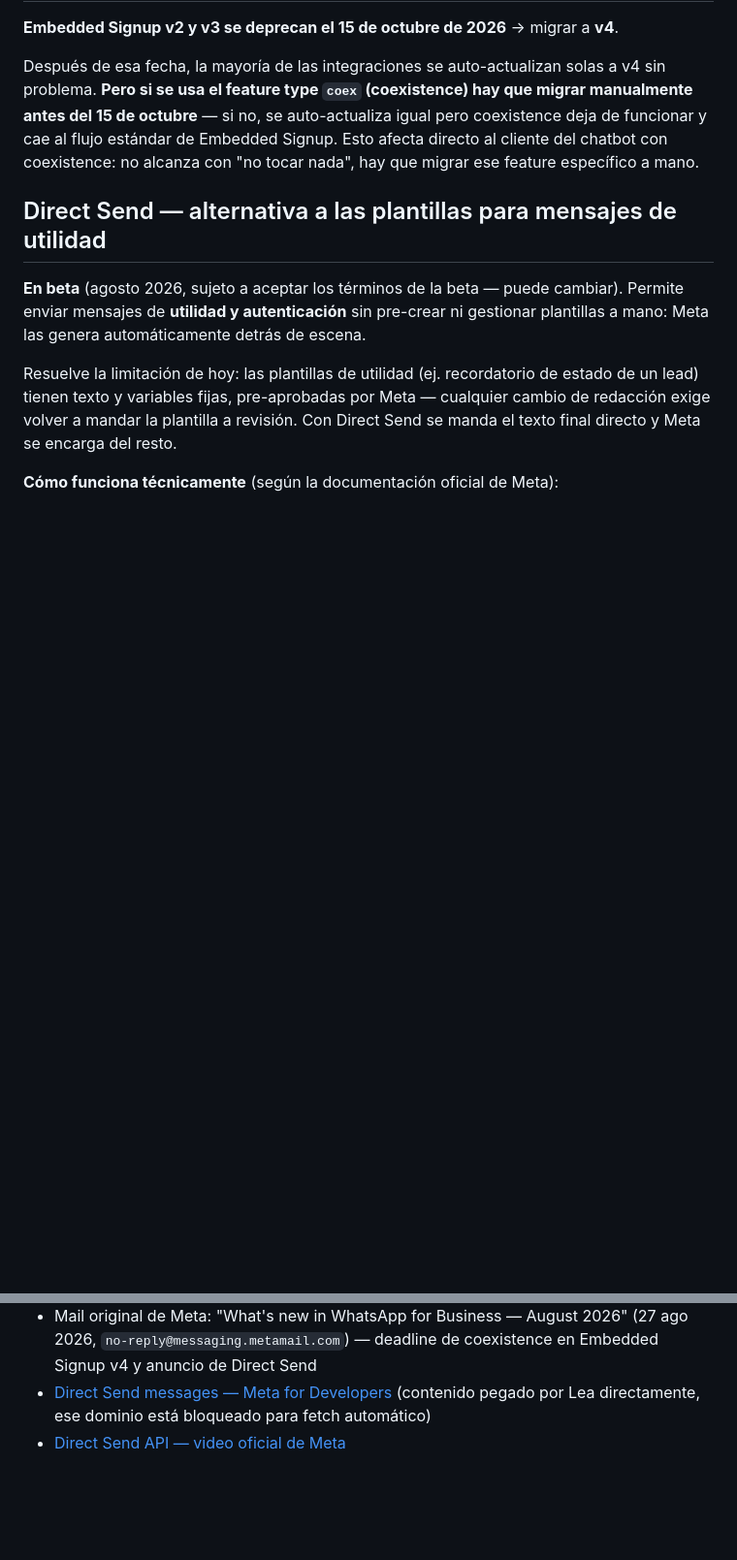
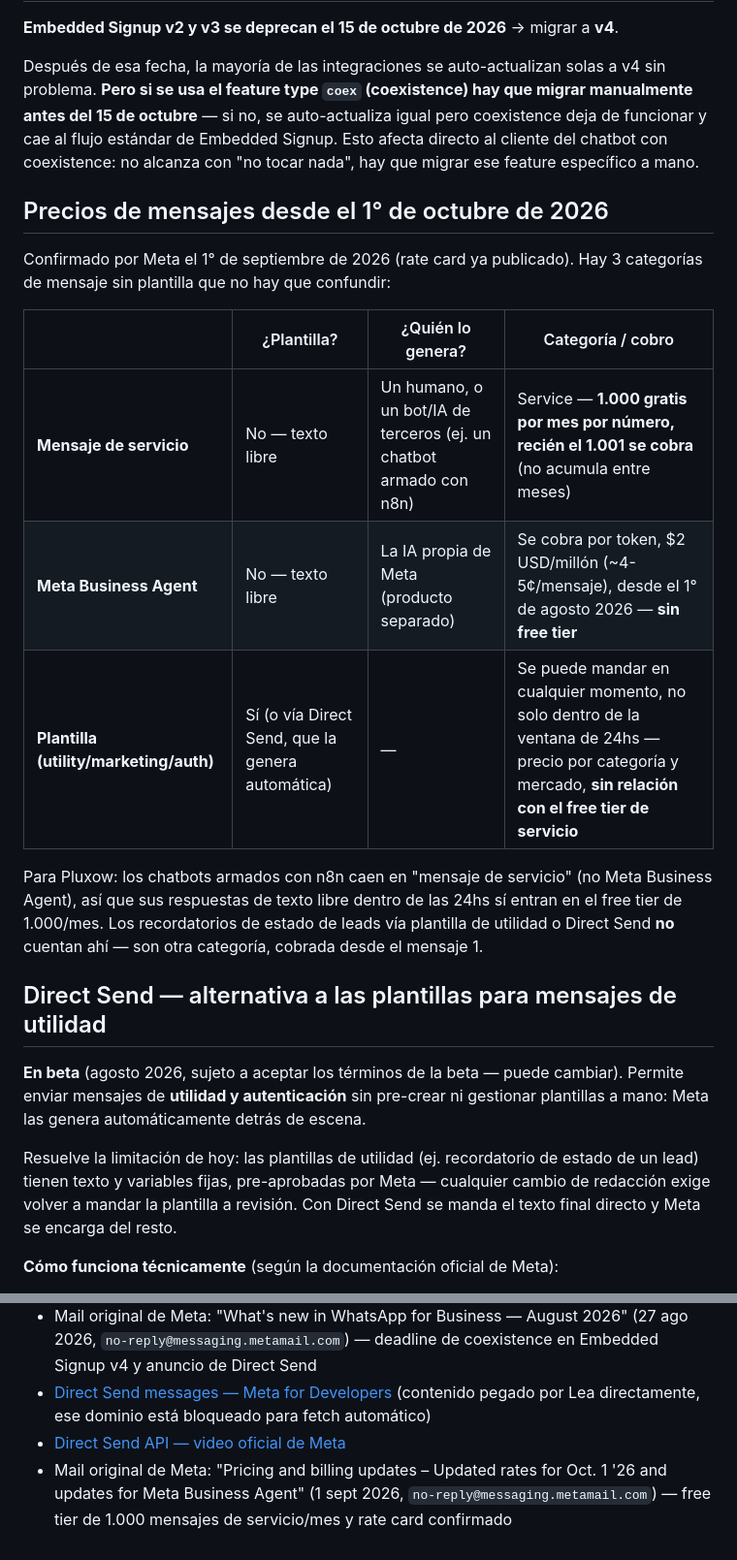
Before and after one commit to pluxow/home, a Markdown page: arquitectura-whatsapp-clientes.md, 2 parts joined by grey strips. Shown at 97% size. Drawn GitHub-style; blank space fills up the shorter version.

Commit message:
Confirmar precios de mensajes desde 1 oct 2026 con rate card oficial
Meta publicó el rate card definitivo el 1 sept 2026: free tier de
1.000 mensajes de servicio gratis por mes por número, y tabla
aclarando la diferencia entre mensaje de servicio, Meta Business Agent
y plantilla (utility/marketing/auth) para no confundir categorías.

Co-Authored-By: Claude Sonnet 5 <noreply@anthropic.com>
Claude-Session: https://claude.ai/code/session_01FtaMbipB1mEQxSZreqP3Za

```diff
--- a/arquitectura-whatsapp-clientes.md
+++ b/arquitectura-whatsapp-clientes.md
@@ -46,6 +46,18 @@ Ventaja: si el cliente deja de trabajar con Pluxow, se lleva su número, histori
 
 Después de esa fecha, la mayoría de las integraciones se auto-actualizan solas a v4 sin problema. **Pero si se usa el feature type `coex` (coexistence) hay que migrar manualmente antes del 15 de octubre** — si no, se auto-actualiza igual pero coexistence deja de funcionar y cae al flujo estándar de Embedded Signup. Esto afecta directo al cliente del chatbot con coexistence: no alcanza con "no tocar nada", hay que migrar ese feature específico a mano.
 
+## Precios de mensajes desde el 1° de octubre de 2026
+
+Confirmado por Meta el 1° de septiembre de 2026 (rate card ya publicado). Hay 3 categorías de mensaje sin plantilla que no hay que confundir:
+
+| | ¿Plantilla? | ¿Quién lo genera? | Categoría / cobro |
+|---|---|---|---|
+| **Mensaje de servicio** | No — texto libre | Un humano, o un bot/IA de terceros (ej. un chatbot armado con n8n) | Service — **1.000 gratis por mes por número, recién el 1.001 se cobra** (no acumula entre meses) |
+| **Meta Business Agent** | No — texto libre | La IA propia de Meta (producto separado) | Se cobra por token, $2 USD/millón (~4-5¢/mensaje), desde el 1° de agosto 2026 — **sin free tier** |
+| **Plantilla (utility/marketing/auth)** | Sí (o vía Direct Send, que la genera automática) | — | Se puede mandar en cualquier momento, no solo dentro de la ventana de 24hs — precio por categoría y mercado, **sin relación con el free tier de servicio** |
+
+Para Pluxow: los chatbots armados con n8n caen en "mensaje de servicio" (no Meta Business Agent), así que sus respuestas de texto libre dentro de las 24hs sí entran en el free tier de 1.000/mes. Los recordatorios de estado de leads vía plantilla de utilidad o Direct Send **no** cuentan ahí — son otra categoría, cobrada desde el mensaje 1.
+
 ## Direct Send — alternativa a las plantillas para mensajes de utilidad
 
 **En beta** (agosto 2026, sujeto a aceptar los términos de la beta — puede cambiar). Permite enviar mensajes de **utilidad y autenticación** sin pre-crear ni gestionar plantillas a mano: Meta las genera automáticamente detrás de escena.
@@ -84,3 +96,4 @@ Resuelve la limitación de hoy: las plantillas de utilidad (ej. recordatorio de
 - Mail original de Meta: "What's new in WhatsApp for Business — August 2026" (27 ago 2026, `no-reply@messaging.metamail.com`) — deadline de coexistence en Embedded Signup v4 y anuncio de Direct Send
 - [Direct Send messages — Meta for Developers](https://developers.facebook.com/documentation/business-messaging/whatsapp/direct-send) (contenido pegado por Lea directamente, ese dominio está bloqueado para fetch automático)
 - [Direct Send API — video oficial de Meta](https://developers.meta.com/resources/videos/whatsapp-direct-send-api/)
+- Mail original de Meta: "Pricing and billing updates – Updated rates for Oct. 1 '26 and updates for Meta Business Agent" (1 sept 2026, `no-reply@messaging.metamail.com`) — free tier de 1.000 mensajes de servicio/mes y rate card confirmado
```
